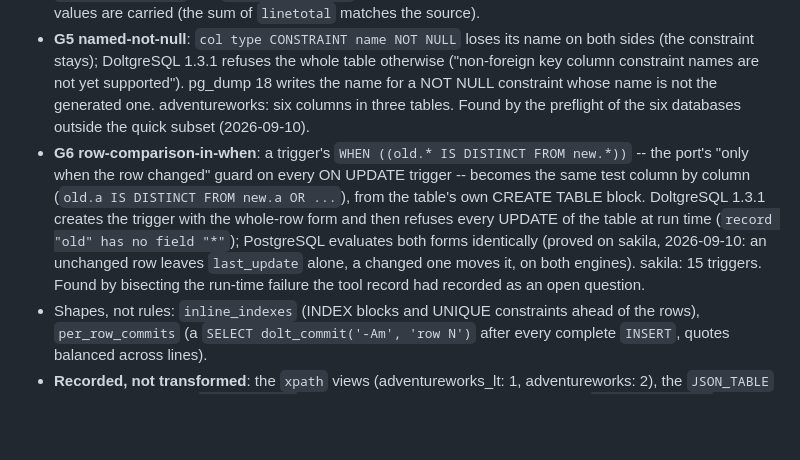
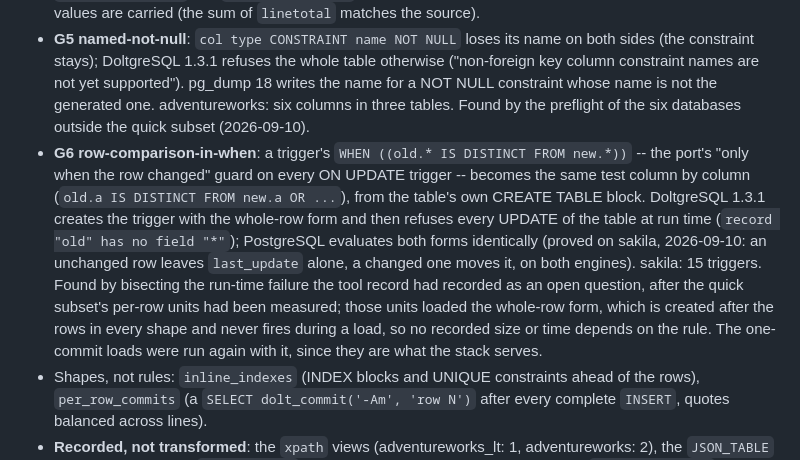
Before and after one commit to Reliable-Collaboration/dolt-megasamples, a Markdown page: knowledge/decisions/pair-dialect-rules.md, the part around the change. GitHub-like rendering; blank space fills up the shorter version.

Commit message:
Say which recorded numbers rule G6 does not touch
Co-Authored-By: Claude Fable 5.1 <noreply@anthropic.com>
Claude-Session: https://claude.ai/code/session_01EhSCrz5yzn84WETiKE8735

```diff
--- a/knowledge/decisions/pair-dialect-rules.md
+++ b/knowledge/decisions/pair-dialect-rules.md
@@ -75,7 +75,7 @@ The refusals were found on sakila's rows (2026-09-10) and on the quick subset's
 * **G3 regexp-check**: a `CHECK` constraint calling `regexp_like` is removed from `CREATE TABLE` on both sides; DoltgreSQL 1.3.1 accepts it and then refuses every `INSERT` and `COPY` into the table ("at or near "as": syntax error"). pubs: `authors_chk_1`, `authors_chk_2`, `employee_chk_1`, `publishers_chk_1`. Found by the first loads, not by the preflight, which loads no rows.
 * **G4 generated-column-table**: for a table with a `STORED` generated column, the primary key is written inside `CREATE TABLE` and the table's other indexes, unique constraints and foreign keys are dropped and named; DoltgreSQL 1.3.1 accepts one alteration of such a table and then refuses every row. adventureworks_lt: `salesorderdetail` and `salesorderheader`, 8 indexes and 5 foreign keys. The rows and the generated values are carried (the sum of `linetotal` matches the source).
 * **G5 named-not-null**: `col type CONSTRAINT name NOT NULL` loses its name on both sides (the constraint stays); DoltgreSQL 1.3.1 refuses the whole table otherwise ("non-foreign key column constraint names are not yet supported"). pg_dump 18 writes the name for a NOT NULL constraint whose name is not the generated one. adventureworks: six columns in three tables. Found by the preflight of the six databases outside the quick subset (2026-09-10).
-* **G6 row-comparison-in-when**: a trigger's `WHEN ((old.* IS DISTINCT FROM new.*))` -- the port's "only when the row changed" guard on every ON UPDATE trigger -- becomes the same test column by column (`old.a IS DISTINCT FROM new.a OR ...`), from the table's own CREATE TABLE block. DoltgreSQL 1.3.1 creates the trigger with the whole-row form and then refuses every UPDATE of the table at run time (`record "old" has no field "*"`); PostgreSQL evaluates both forms identically (proved on sakila, 2026-09-10: an unchanged row leaves `last_update` alone, a changed one moves it, on both engines). sakila: 15 triggers. Found by bisecting the run-time failure the tool record had recorded as an open question.
+* **G6 row-comparison-in-when**: a trigger's `WHEN ((old.* IS DISTINCT FROM new.*))` -- the port's "only when the row changed" guard on every ON UPDATE trigger -- becomes the same test column by column (`old.a IS DISTINCT FROM new.a OR ...`), from the table's own CREATE TABLE block. DoltgreSQL 1.3.1 creates the trigger with the whole-row form and then refuses every UPDATE of the table at run time (`record "old" has no field "*"`); PostgreSQL evaluates both forms identically (proved on sakila, 2026-09-10: an unchanged row leaves `last_update` alone, a changed one moves it, on both engines). sakila: 15 triggers. Found by bisecting the run-time failure the tool record had recorded as an open question, after the quick subset's per-row units had been measured; those units loaded the whole-row form, which is created after the rows in every shape and never fires during a load, so no recorded size or time depends on the rule. The one-commit loads were run again with it, since they are what the stack serves.
 * Shapes, not rules: `inline_indexes` (INDEX blocks and UNIQUE constraints ahead of the rows), `per_row_commits` (a `SELECT dolt_commit('-Am', 'row N')` after every complete `INSERT`, quotes balanced across lines).
 * **Recorded, not transformed**: the `xpath` views (adventureworks_lt: 1, adventureworks: 2), the `JSON_TABLE` view (oracle_co), the `convert_from` views (wikipedia_simple: 4). psql runs with `ON_ERROR_STOP=0`; every `ERROR` line is read back into the block (type and name) it fell in and kept on the unit; a refused index is a schema object not taken, a missing index nobody refused is a failed load. The trigger bodies that fail at run time are created without complaint and do not affect the loads.
 
```
